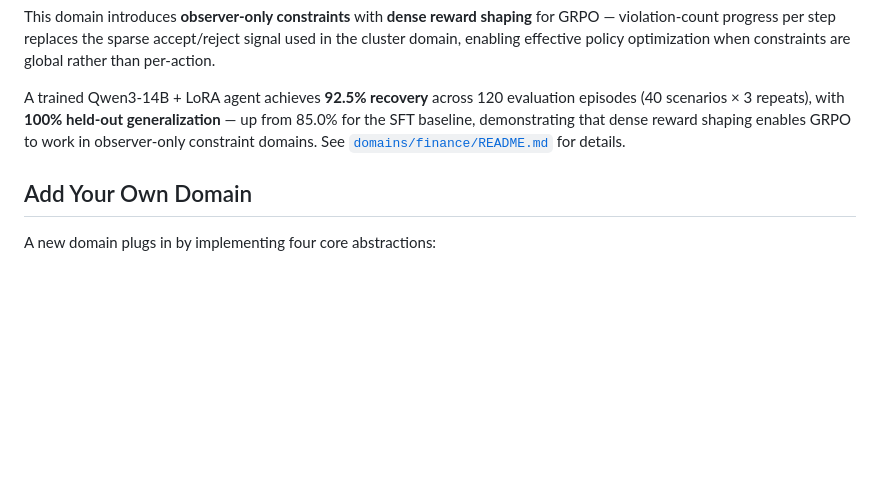
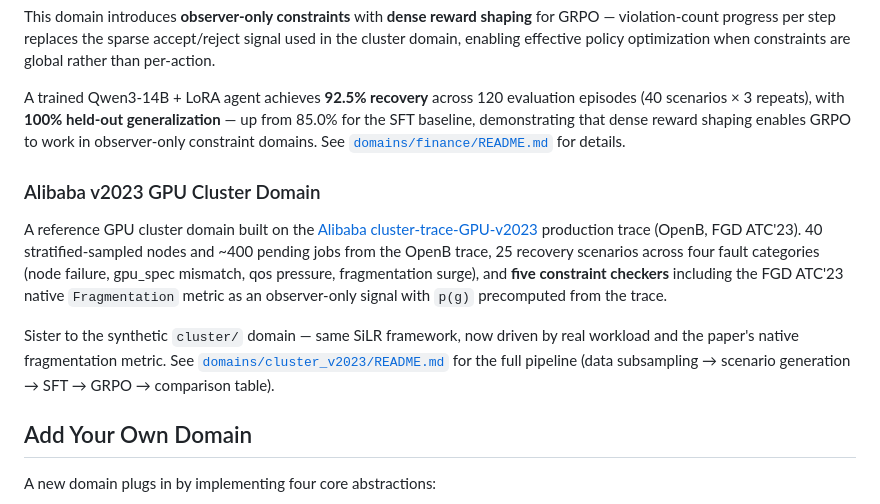
Before and after one commit to zcyyyds-test/SiLR-Agent, a Markdown page: README.md, the part around the change. GitHub-like rendering; blank space fills up the shorter version.

Commit message:
docs: root README entry for Alibaba v2023 GPU cluster domain

```diff
--- a/README.md
+++ b/README.md
@@ -172,6 +172,12 @@ This domain introduces **observer-only constraints** with **dense reward shaping
 
 A trained Qwen3-14B + LoRA agent achieves **92.5% recovery** across 120 evaluation episodes (40 scenarios × 3 repeats), with **100% held-out generalization** — up from 85.0% for the SFT baseline, demonstrating that dense reward shaping enables GRPO to work in observer-only constraint domains. See [`domains/finance/README.md`](domains/finance/README.md) for details.
 
+### Alibaba v2023 GPU Cluster Domain
+
+A reference GPU cluster domain built on the [Alibaba cluster-trace-GPU-v2023](https://github.com/alibaba/clusterdata/tree/master/cluster-trace-gpu-v2023) production trace (OpenB, FGD ATC'23). 40 stratified-sampled nodes and ~400 pending jobs from the OpenB trace, 25 recovery scenarios across four fault categories (node failure, gpu_spec mismatch, qos pressure, fragmentation surge), and **five constraint checkers** including the FGD ATC'23 native `Fragmentation` metric as an observer-only signal with `p(g)` precomputed from the trace.
+
+Sister to the synthetic `cluster/` domain — same SiLR framework, now driven by real workload and the paper's native fragmentation metric. See [`domains/cluster_v2023/README.md`](domains/cluster_v2023/README.md) for the full pipeline (data subsampling → scenario generation → SFT → GRPO → comparison table).
+
 ## Add Your Own Domain
 
 A new domain plugs in by implementing four core abstractions:
```
